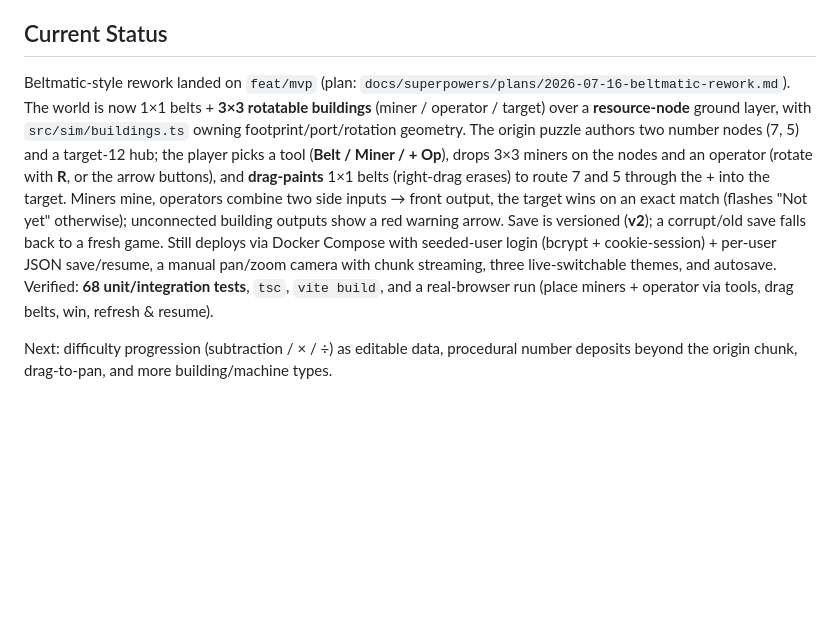
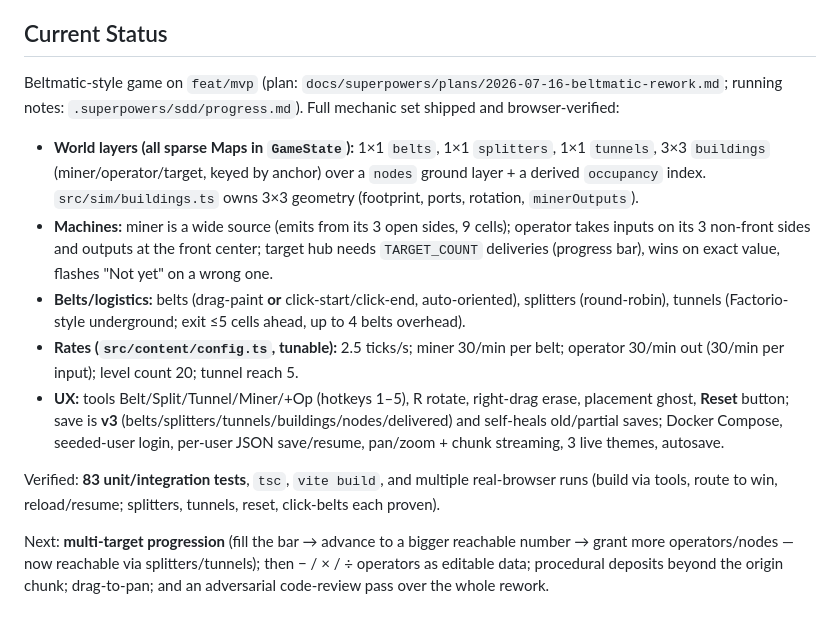
Before and after one commit to fbl100/beltfactory, a Markdown page: CLAUDE.md, the part around the change. GitHub-like rendering; blank space fills up the shorter version.

Commit message:
docs: refresh Current Status — full Beltmatic mechanic set + next steps
Co-Authored-By: Claude Opus 4.8 (1M context) <noreply@anthropic.com>

```diff
--- a/CLAUDE.md
+++ b/CLAUDE.md
@@ -94,6 +94,14 @@ Keep this progression as editable data so we can retune it for her actual pace.
 
 ## Current Status
 
-Beltmatic-style rework landed on `feat/mvp` (plan: `docs/superpowers/plans/2026-07-16-beltmatic-rework.md`). The world is now 1×1 belts + **3×3 rotatable buildings** (miner / operator / target) over a **resource-node** ground layer, with `src/sim/buildings.ts` owning footprint/port/rotation geometry. The origin puzzle authors two number nodes (7, 5) and a target-12 hub; the player picks a tool (**Belt / Miner / + Op**), drops 3×3 miners on the nodes and an operator (rotate with **R**, or the arrow buttons), and **drag-paints** 1×1 belts (right-drag erases) to route 7 and 5 through the + into the target. Miners mine, operators combine two side inputs → front output, the target wins on an exact match (flashes "Not yet" otherwise); unconnected building outputs show a red warning arrow. Save is versioned (**v2**); a corrupt/old save falls back to a fresh game. Still deploys via Docker Compose with seeded-user login (bcrypt + cookie-session) + per-user JSON save/resume, a manual pan/zoom camera with chunk streaming, three live-switchable themes, and autosave. Verified: **68 unit/integration tests**, `tsc`, `vite build`, and a real-browser run (place miners + operator via tools, drag belts, win, refresh & resume).
+Beltmatic-style game on `feat/mvp` (plan: `docs/superpowers/plans/2026-07-16-beltmatic-rework.md`; running notes: `.superpowers/sdd/progress.md`). Full mechanic set shipped and browser-verified:
 
-Next: difficulty progression (subtraction / × / ÷) as editable data, procedural number deposits beyond the origin chunk, drag-to-pan, and more building/machine types.
+- **World layers (all sparse Maps in `GameState`):** 1×1 `belts`, 1×1 `splitters`, 1×1 `tunnels`, 3×3 `buildings` (miner/operator/target, keyed by anchor) over a `nodes` ground layer + a derived `occupancy` index. `src/sim/buildings.ts` owns 3×3 geometry (footprint, ports, rotation, `minerOutputs`).
+- **Machines:** miner is a wide source (emits from its 3 open sides, 9 cells); operator takes inputs on its 3 non-front sides and outputs at the front center; target hub needs `TARGET_COUNT` deliveries (progress bar), wins on exact value, flashes "Not yet" on a wrong one.
+- **Belts/logistics:** belts (drag-paint **or** click-start/click-end, auto-oriented), splitters (round-robin), tunnels (Factorio-style underground; exit ≤5 cells ahead, up to 4 belts overhead).
+- **Rates (`src/content/config.ts`, tunable):** 2.5 ticks/s; miner 30/min per belt; operator 30/min out (30/min per input); level count 20; tunnel reach 5.
+- **UX:** tools Belt/Split/Tunnel/Miner/+Op (hotkeys 1–5), R rotate, right-drag erase, placement ghost, **Reset** button; save is **v3** (belts/splitters/tunnels/buildings/nodes/delivered) and self-heals old/partial saves; Docker Compose, seeded-user login, per-user JSON save/resume, pan/zoom + chunk streaming, 3 live themes, autosave.
+
+Verified: **83 unit/integration tests**, `tsc`, `vite build`, and multiple real-browser runs (build via tools, route to win, reload/resume; splitters, tunnels, reset, click-belts each proven).
+
+Next: **multi-target progression** (fill the bar → advance to a bigger reachable number → grant more operators/nodes — now reachable via splitters/tunnels); then − / × / ÷ operators as editable data; procedural deposits beyond the origin chunk; drag-to-pan; and an adversarial code-review pass over the whole rework.
```
